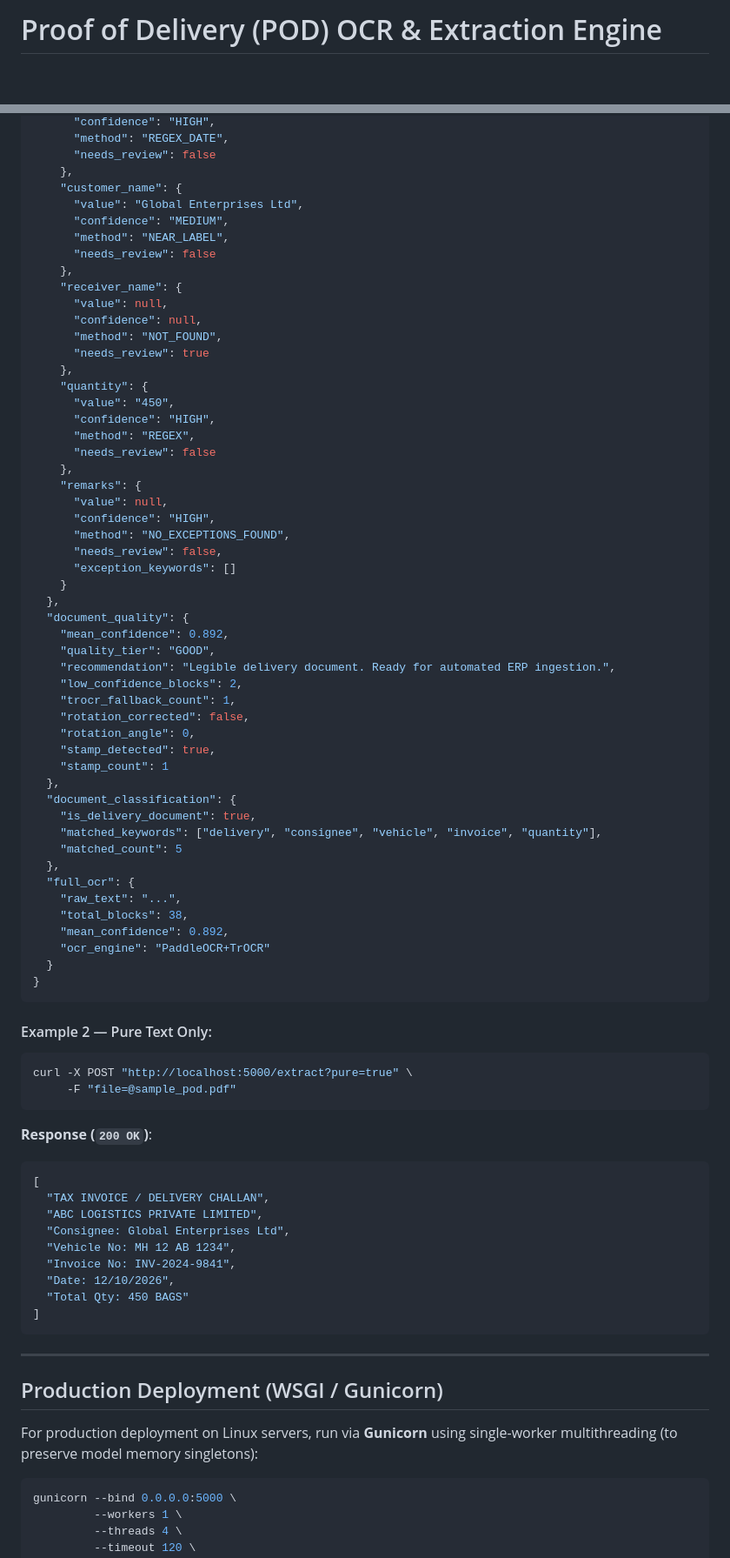
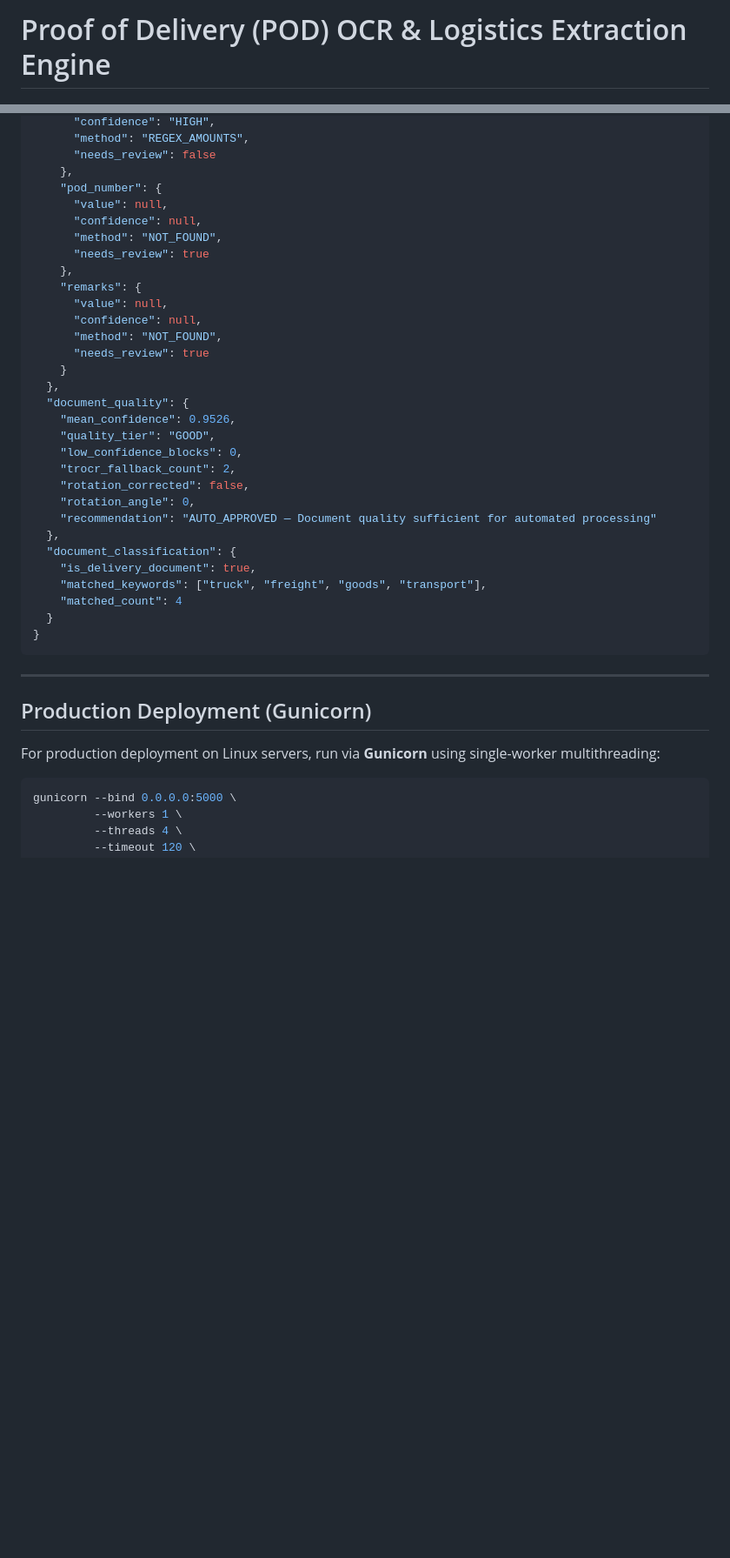
Before and after one commit to jai050803/POD_OCR_flask_based, a Markdown page: README.md, 2 parts joined by grey strips. Shown at 87% size. Drawn GitHub-style; blank space fills up the shorter version.

````diff
--- a/README.md
+++ b/README.md
@@ -1,4 +1,4 @@
-# Proof of Delivery (POD) OCR & Extraction Engine
+# Proof of Delivery (POD) OCR & Logistics Extraction Engine
 
 [![Python Version](https://img.shields.io/badge/python-3.10%2B-blue.svg)](https://www.python.org/)
 [![Framework](https://img.shields.io/badge/Framework-Flask-green.svg)](https://flask.palletsprojects.com/)
@@ -246,82 +295,42 @@ curl -X POST http://localhost:5000/extract \
       "confidence": "HIGH",
-      "method": "REGEX_DATE",
+      "method": "REGEX_AMOUNTS",
       "needs_review": false
     },
-    "customer_name": {
-      "value": "Global Enterprises Ltd",
-      "confidence": "MEDIUM",
-      "method": "NEAR_LABEL",
-      "needs_review": false
-    },
-    "receiver_name": {
+    "pod_number": {
       "value": null,
       "confidence": null,
       "method": "NOT_FOUND",
       "needs_review": true
     },
-    "quantity": {
-      "value": "450",
-      "confidence": "HIGH",
-      "method": "REGEX",
-      "needs_review": false
-    },
     "remarks": {
       "value": null,
-      "confidence": "HIGH",
-      "method": "NO_EXCEPTIONS_FOUND",
-      "needs_review": false,
-      "exception_keywords": []
+      "confidence": null,
+      "method": "NOT_FOUND",
+      "needs_review": true
     }
   },
   "document_quality": {
-    "mean_confidence": 0.892,
+    "mean_confidence": 0.9526,
     "quality_tier": "GOOD",
-    "recommendation": "Legible delivery document. Ready for automated ERP ingestion.",
-    "low_confidence_blocks": 2,
-    "trocr_fallback_count": 1,
+    "low_confidence_blocks": 0,
+    "trocr_fallback_count": 2,
     "rotation_corrected": false,
     "rotation_angle": 0,
-    "stamp_detected": true,
-    "stamp_count": 1
+    "recommendation": "AUTO_APPROVED — Document quality sufficient for automated processing"
   },
   "document_classification": {
     "is_delivery_document": true,
-    "matched_keywords": ["delivery", "consignee", "vehicle", "invoice", "quantity"],
-    "matched_count": 5
-  },
-  "full_ocr": {
-    "raw_text": "...",
-    "total_blocks": 38,
-    "mean_confidence": 0.892,
-    "ocr_engine": "PaddleOCR+TrOCR"
+    "matched_keywords": ["truck", "freight", "goods", "transport"],
+    "matched_count": 4
   }
 }
 ```
 
-#### Example 2 — Pure Text Only:
-```bash
-curl -X POST "http://localhost:5000/extract?pure=true" \
-     -F "file=@sample_pod.pdf"
-```
-
-**Response (`200 OK`)**:
-```json
-[
-  "TAX INVOICE / DELIVERY CHALLAN",
-  "ABC LOGISTICS PRIVATE LIMITED",
-  "Consignee: Global Enterprises Ltd",
-  "Vehicle No: MH 12 AB 1234",
-  "Invoice No: INV-2024-9841",
-  "Date: 12/10/2026",
-  "Total Qty: 450 BAGS"
-]
-```
-
 ---
 
-## Production Deployment (WSGI / Gunicorn)
+## Production Deployment (Gunicorn)
 
-For production deployment on Linux servers, run via **Gunicorn** using single-worker multithreading (to preserve model memory singletons):
+For production deployment on Linux servers, run via **Gunicorn** using single-worker multithreading:
 
 ```bash
 gunicorn --bind 0.0.0.0:5000 \
````
Also changed, not shown: other parts of README.md (+145 -96 lines).
